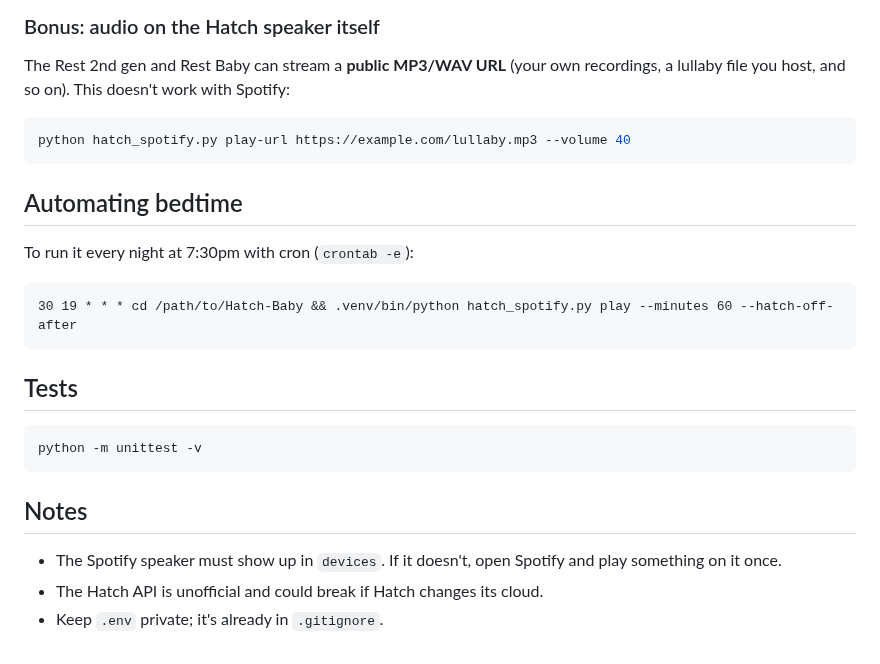
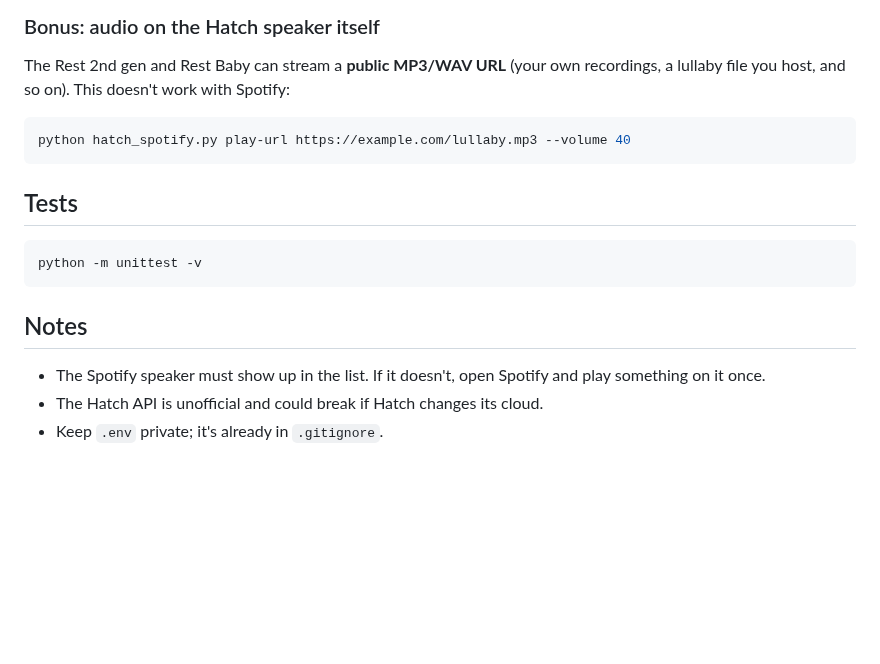
Before and after one commit to memarek/Hatch-Baby, a Markdown page: README.md, the part around one of its changes. GitHub-like rendering; blank space fills up the shorter version.

````diff
--- a/README.md
+++ b/README.md
@@ -93,14 +100,6 @@ Spotify:
 python hatch_spotify.py play-url https://example.com/lullaby.mp3 --volume 40
 ```
 
-## Automating bedtime
-
-To run it every night at 7:30pm with cron (`crontab -e`):
-
-```
-30 19 * * * cd /path/to/Hatch-Baby && .venv/bin/python hatch_spotify.py play --minutes 60 --hatch-off-after
-```
-
 ## Tests
 
 ```bash
@@ -109,7 +108,7 @@ python -m unittest -v
 
 ## Notes
 
-- The Spotify speaker must show up in `devices`. If it doesn't, open Spotify
+- The Spotify speaker must show up in the list. If it doesn't, open Spotify
   and play something on it once.
 - The Hatch API is unofficial and could break if Hatch changes its cloud.
 - Keep `.env` private; it's already in `.gitignore`.
````
Also changed, not shown: other parts of README.md (+34 -27 lines), deploy/README.md (added, +120 -0 lines), docs/ui.png, 10 other files.
